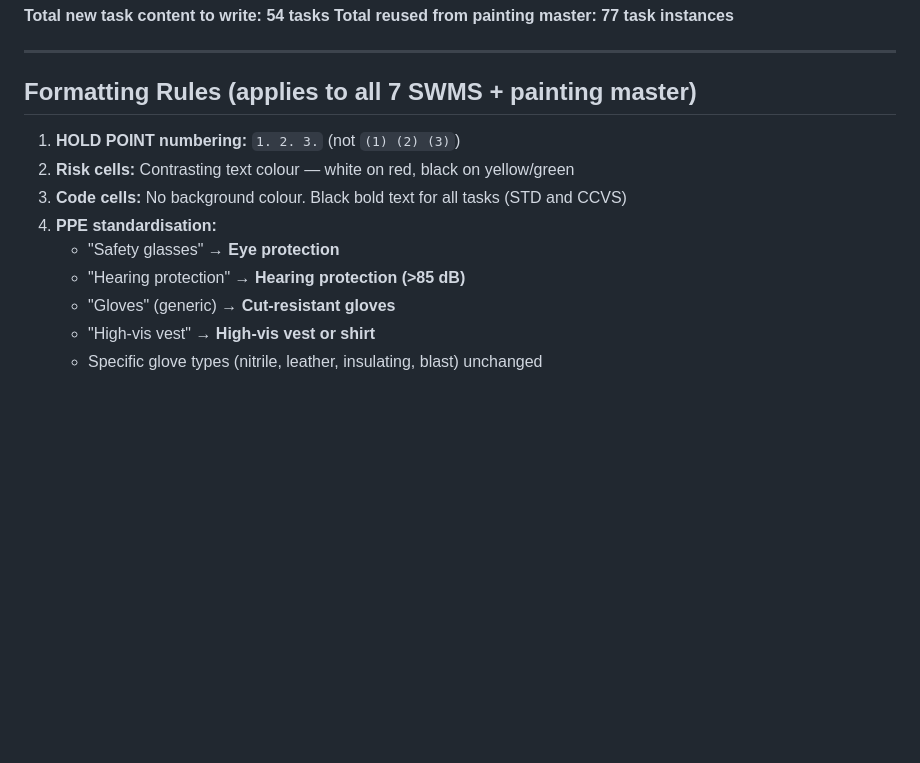
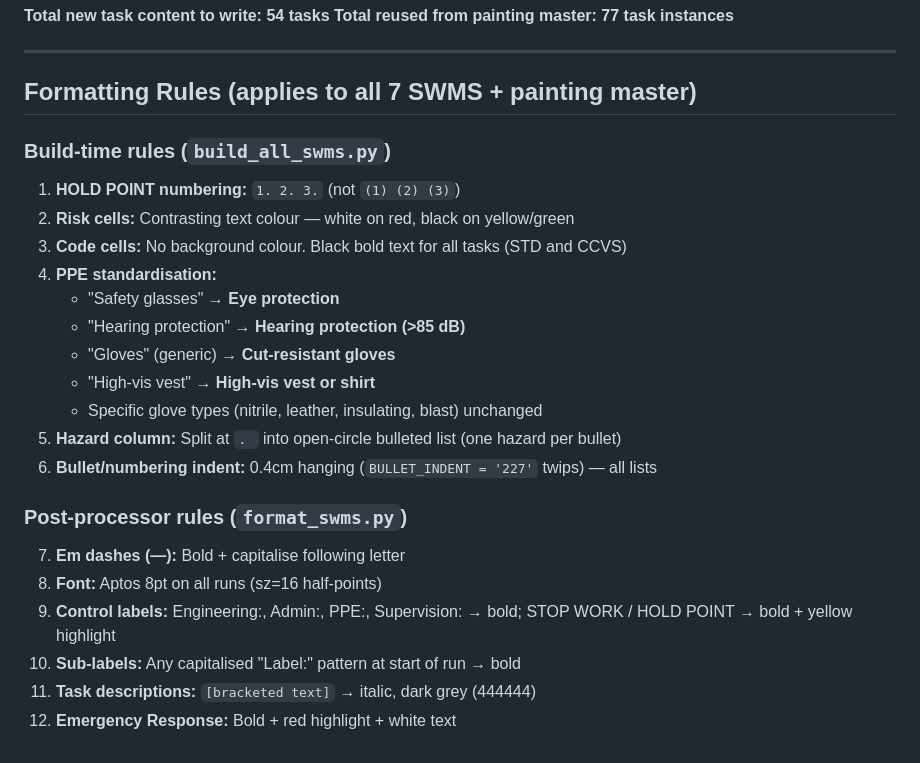
Before and after one commit to mcxl/gatekeeper, a Markdown page: docs/RPD_Master_SWMS_Build_Plan.md, the part around the change. Rendered like a GitHub page; blank space fills up the shorter version.

```diff
--- a/docs/RPD_Master_SWMS_Build_Plan.md
+++ b/docs/RPD_Master_SWMS_Build_Plan.md
@@ -246,6 +246,8 @@ Additional common tasks reused selectively:
 
 ## Formatting Rules (applies to all 7 SWMS + painting master)
 
+### Build-time rules (`build_all_swms.py`)
+
 1. **HOLD POINT numbering:** `1. 2. 3.` (not `(1) (2) (3)`)
 2. **Risk cells:** Contrasting text colour — white on red, black on yellow/green
 3. **Code cells:** No background colour. Black bold text for all tasks (STD and CCVS)
@@ -255,3 +257,14 @@ Additional common tasks reused selectively:
    - "Gloves" (generic) → **Cut-resistant gloves**
    - "High-vis vest" → **High-vis vest or shirt**
    - Specific glove types (nitrile, leather, insulating, blast) unchanged
+5. **Hazard column:** Split at `. ` into open-circle bulleted list (one hazard per bullet)
+6. **Bullet/numbering indent:** 0.4cm hanging (`BULLET_INDENT = '227'` twips) — all lists
+
+### Post-processor rules (`format_swms.py`)
+
+7. **Em dashes (—):** Bold + capitalise following letter
+8. **Font:** Aptos 8pt on all runs (sz=16 half-points)
+9. **Control labels:** Engineering:, Admin:, PPE:, Supervision: → bold; STOP WORK / HOLD POINT → bold + yellow highlight
+10. **Sub-labels:** Any capitalised "Label:" pattern at start of run → bold
+11. **Task descriptions:** `[bracketed text]` → italic, dark grey (444444)
+12. **Emergency Response:** Bold + red highlight + white text
```
Also changed, not shown: CLAUDE.md (+14 -2 lines).
